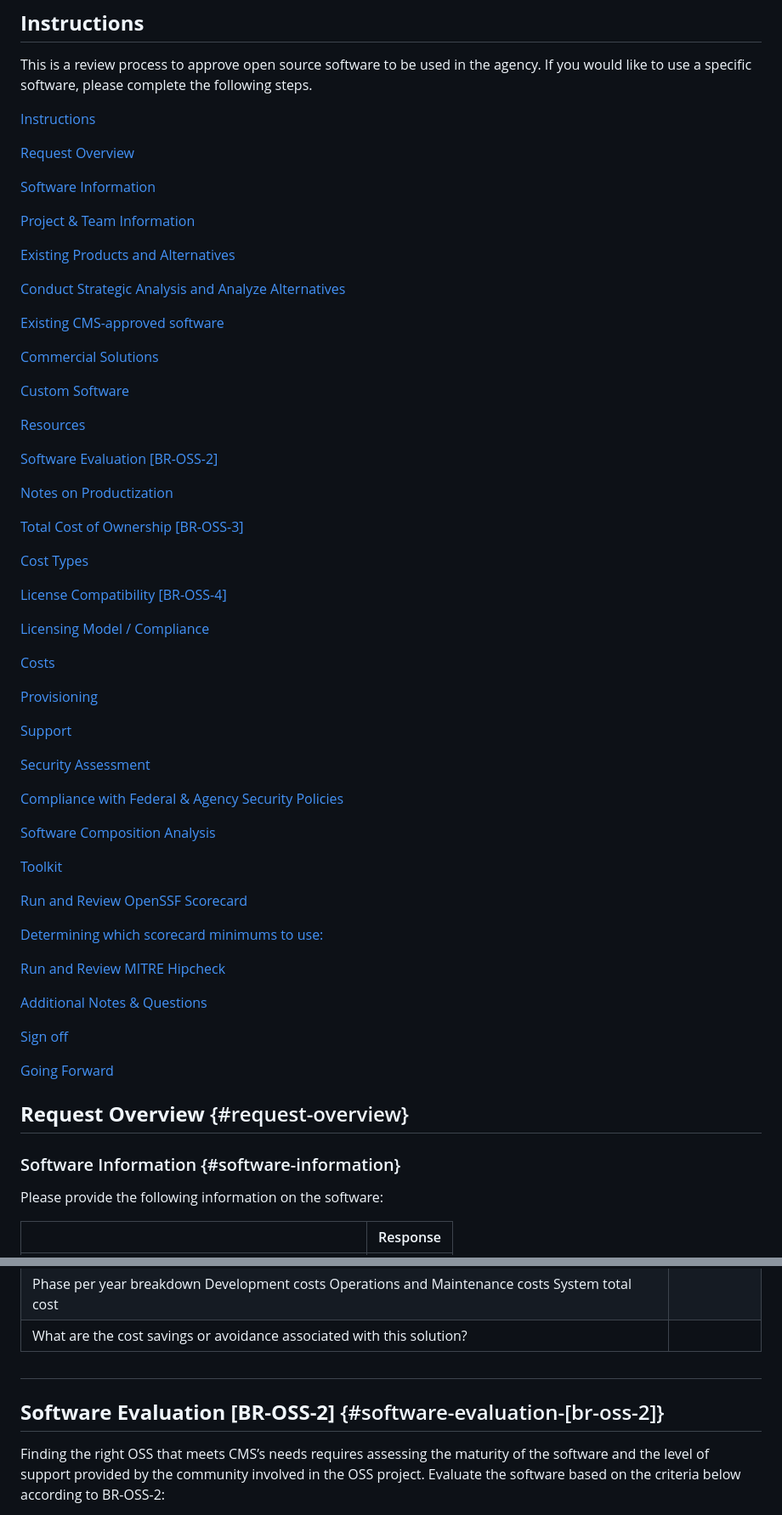
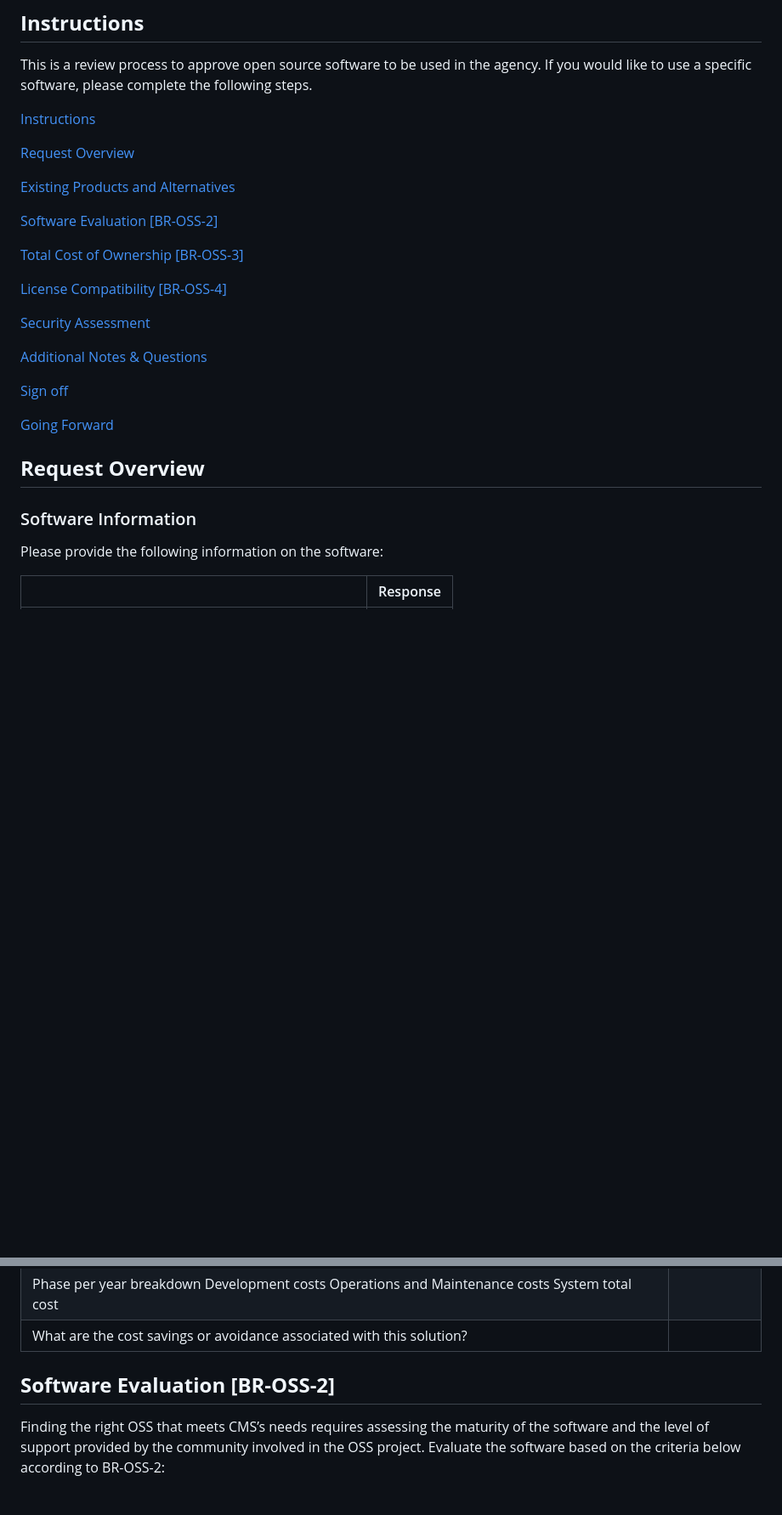
Before and after one commit to DSACMS/ospo-guide, a Markdown page: inbound/inbound-review-checklist.md, 2 parts joined by grey strips. Shown: that part at 85% size. Drawn GitHub-style; blank space fills up the shorter version.

Commit message:
Cleaned up inbound checklist file
Signed-off-by: Natalia Luzuriaga <natalia.luzuriaga@cms.hhs.gov>

```diff
--- a/inbound/inbound-review-checklist.md
+++ b/inbound/inbound-review-checklist.md
@@ -8,53 +8,15 @@ This is a review process to approve open source software to be used in the agenc
 
 [Request Overview](#request-overview)
 
-[Software Information](#software-information)
-
-[Project & Team Information](#project-&-team-information)
-
 [Existing Products and Alternatives](#existing-products-and-alternatives)
-
-[Conduct Strategic Analysis and Analyze Alternatives](#conduct-strategic-analysis-and-analyze-alternatives)
-
-[Existing CMS-approved software](#existing-cms-approved-software)
-
-[Commercial Solutions](#commercial-solutions)
-
-[Custom Software](#custom-software)
-
-[Resources](#resources)
 
 [Software Evaluation \[BR-OSS-2\]](#software-evaluation-[br-oss-2])
 
-[Notes on Productization](#notes-on-productization)
-
 [Total Cost of Ownership \[BR-OSS-3\]](#total-cost-of-ownership-[br-oss-3])
-
-[Cost Types](#cost-types)
 
 [License Compatibility \[BR-OSS-4\]](#license-compatibility-[br-oss-4])
 
-[Licensing Model / Compliance](#licensing-model-/-compliance)
-
-[Costs](#costs)
-
-[Provisioning](#provisioning)
-
-[Support](#support)
-
 [Security Assessment](#security-assessment)
-
-[Compliance with Federal & Agency Security Policies](#compliance-with-federal-&-agency-security-policies)
-
-[Software Composition Analysis](#software-composition-analysis)
-
-[Toolkit](#toolkit)
-
-[Run and Review OpenSSF Scorecard](#run-and-review-openssf-scorecard)
-
-[Determining which scorecard minimums to use:](#determining-which-scorecard-minimums-to-use:)
-
-[Run and Review MITRE Hipcheck](#run-and-review-mitre-hipcheck)
 
 [Additional Notes & Questions](#additional-notes-&-questions)
 
@@ -62,9 +24,9 @@ This is a review process to approve open source software to be used in the agenc
 
 [Going Forward](#going-forward)
 
-## **Request Overview** {#request-overview}
+## **Request Overview**
 
-### Software Information {#software-information}
+### Software Information
 
 Please provide the following information on the software:
 
@@ -152,9 +112,7 @@ _Create a table for each solution considered_
 | Phase per year breakdown Development costs Operations and Maintenance costs System total cost                    |           |
 | What are the cost savings or avoidance associated with this solution?                                            |           |
 
-##
-
-## **Software Evaluation \[BR-OSS-2\]** {#software-evaluation-[br-oss-2]}
+## **Software Evaluation \[BR-OSS-2\]**
 
 Finding the right OSS that meets CMS’s needs requires assessing the maturity of the software and the level of support provided by the community involved in the OSS project. Evaluate the software based on the criteria below according to BR-OSS-2:
 
```
Also changed, not shown: other parts of inbound/inbound-review-checklist.md (+27 -39 lines).
